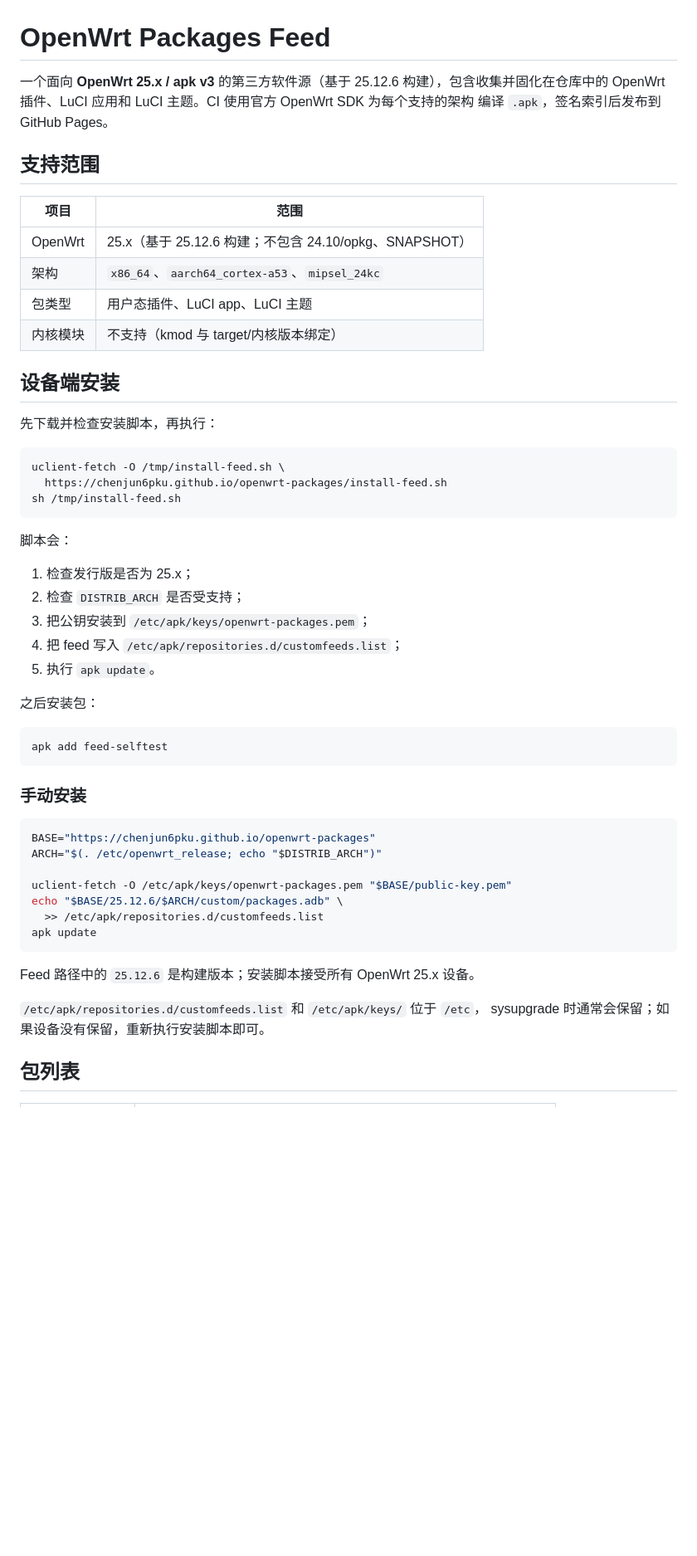
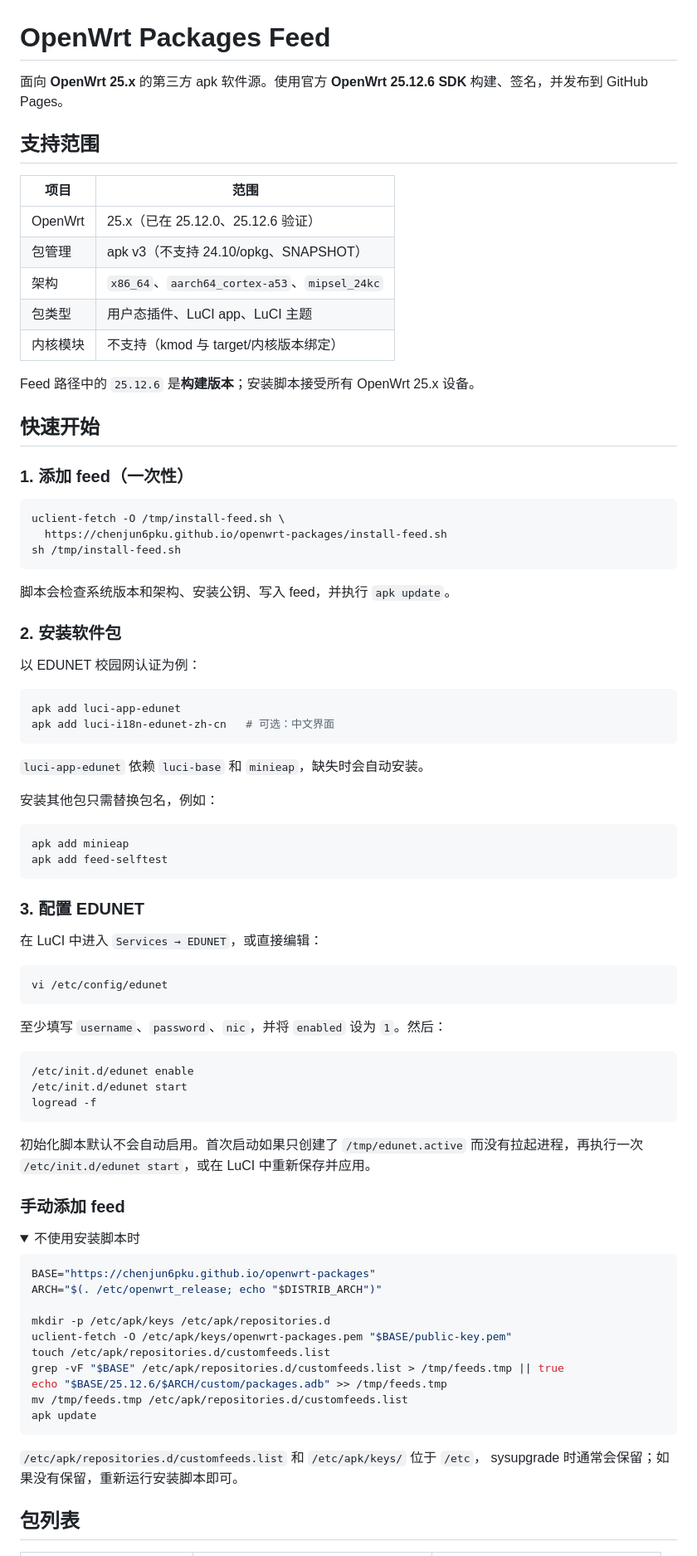
Before and after one commit to chenjun6pku/openwrt-packages, a Markdown page: README.md, the part around one of its changes. Shown at 83% size. GitHub-like rendering; folded sections open; blank space fills up the shorter version.

````diff
--- a/README.md
+++ b/README.md
@@ -1,21 +1,23 @@
 # OpenWrt Packages Feed
 
-一个面向 **OpenWrt 25.x / apk v3** 的第三方软件源（基于 25.12.6 构建），包含收集并固化在仓库中的
-OpenWrt 插件、LuCI 应用和 LuCI 主题。CI 使用官方 OpenWrt SDK 为每个支持的架构
-编译 `.apk`，签名索引后发布到 GitHub Pages。
+面向 **OpenWrt 25.x** 的第三方 apk 软件源。使用官方 **OpenWrt 25.12.6 SDK**
+构建、签名，并发布到 GitHub Pages。
 
 ## 支持范围
 
 | 项目 | 范围 |
 | --- | --- |
-| OpenWrt | 25.x（基于 25.12.6 构建；不包含 24.10/opkg、SNAPSHOT） |
+| OpenWrt | 25.x（已在 25.12.0、25.12.6 验证） |
+| 包管理 | apk v3（不支持 24.10/opkg、SNAPSHOT） |
 | 架构 | `x86_64`、`aarch64_cortex-a53`、`mipsel_24kc` |
 | 包类型 | 用户态插件、LuCI app、LuCI 主题 |
 | 内核模块 | 不支持（kmod 与 target/内核版本绑定） |
 
-## 设备端安装
+Feed 路径中的 `25.12.6` 是**构建版本**；安装脚本接受所有 OpenWrt 25.x 设备。
 
-先下载并检查安装脚本，再执行：
+## 快速开始
+
+### 1. 添加 feed（一次性）
 
 ```sh
 uclient-fetch -O /tmp/install-feed.sh \
@@ -23,36 +25,67 @@ uclient-fetch -O /tmp/install-feed.sh \
 sh /tmp/install-feed.sh
 ```
 
-脚本会：
+脚本会检查系统版本和架构、安装公钥、写入 feed，并执行 `apk update`。
 
-1. 检查发行版是否为 25.x；
-2. 检查 `DISTRIB_ARCH` 是否受支持；
-3. 把公钥安装到 `/etc/apk/keys/openwrt-packages.pem`；
-4. 把 feed 写入 `/etc/apk/repositories.d/customfeeds.list`；
-5. 执行 `apk update`。
+### 2. 安装软件包
 
-之后安装包：
+以 EDUNET 校园网认证为例：
 
 ```sh
+apk add luci-app-edunet
+apk add luci-i18n-edunet-zh-cn   # 可选：中文界面
+```
+
+`luci-app-edunet` 依赖 `luci-base` 和 `minieap`，缺失时会自动安装。
+
+安装其他包只需替换包名，例如：
+
+```sh
+apk add minieap
 apk add feed-selftest
 ```
 
-### 手动安装
+### 3. 配置 EDUNET
+
+在 LuCI 中进入 `Services → EDUNET`，或直接编辑：
+
+```sh
+vi /etc/config/edunet
+```
+
+至少填写 `username`、`password`、`nic`，并将 `enabled` 设为 `1`。然后：
+
+```sh
+/etc/init.d/edunet enable
+/etc/init.d/edunet start
+logread -f
+```
+
+初始化脚本默认不会自动启用。首次启动如果只创建了 `/tmp/edunet.active`
+而没有拉起进程，再执行一次 `/etc/init.d/edunet start`，或在 LuCI 中重新保存并应用。
+
+### 手动添加 feed
+
+<details>
+<summary>不使用安装脚本时</summary>
 
 ```sh
 BASE="https://chenjun6pku.github.io/openwrt-packages"
 ARCH="$(. /etc/openwrt_release; echo "$DISTRIB_ARCH")"
 
+mkdir -p /etc/apk/keys /etc/apk/repositories.d
 uclient-fetch -O /etc/apk/keys/openwrt-packages.pem "$BASE/public-key.pem"
-echo "$BASE/25.12.6/$ARCH/custom/packages.adb" \
-  >> /etc/apk/repositories.d/customfeeds.list
+touch /etc/apk/repositories.d/customfeeds.list
+grep -vF "$BASE" /etc/apk/repositories.d/customfeeds.list > /tmp/feeds.tmp || true
+echo "$BASE/25.12.6/$ARCH/custom/packages.adb" >> /tmp/feeds.tmp
+mv /tmp/feeds.tmp /etc/apk/repositories.d/customfeeds.list
 apk update
 ```
 
-Feed 路径中的 `25.12.6` 是构建版本；安装脚本接受所有 OpenWrt 25.x 设备。
+</details>
 
 `/etc/apk/repositories.d/customfeeds.list` 和 `/etc/apk/keys/` 位于 `/etc`，
-sysupgrade 时通常会保留；如果设备没有保留，重新执行安装脚本即可。
+sysupgrade 时通常会保留；如果没有保留，重新运行安装脚本即可。
 
 ## 包列表
 
````
Also changed, not shown: other parts of README.md (+66 -38 lines).
